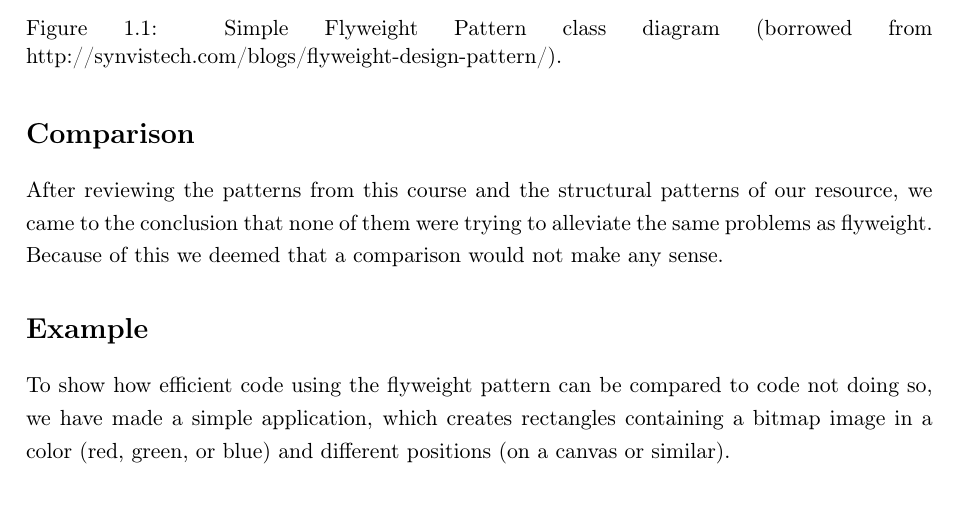
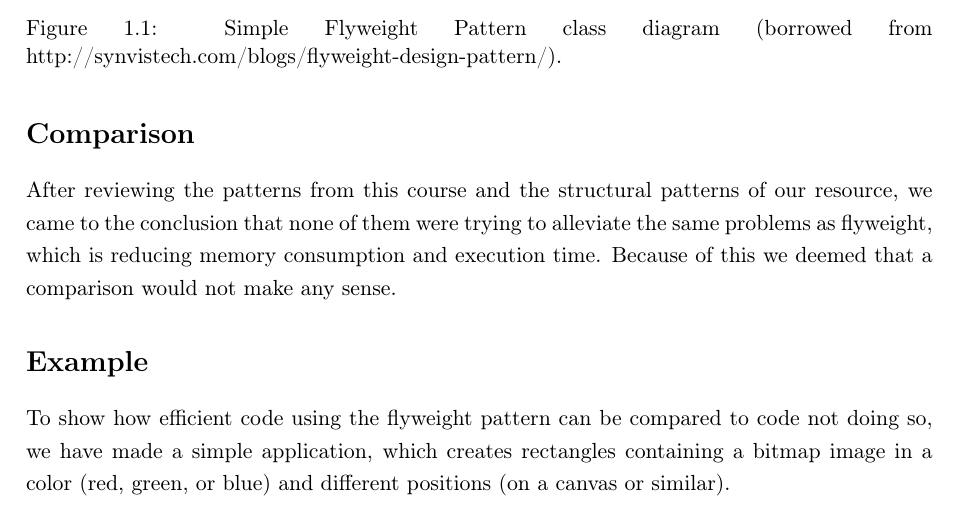
Before and after one commit to MadsTheEngineer/Flyweight, a LaTeX book (LaTeX/Rapport.tex, which reads LaTeX/Content/Comparison.tex): part of page 3 of 7, cut so that both start at the same text. Compiled offline with pdfLaTeX.

Commit message:
Change to Comparison.tex

```diff
--- a/LaTeX/Content/Comparison.tex
+++ b/LaTeX/Content/Comparison.tex
@@ -1,2 +1,2 @@
 \section{Comparison}
-After reviewing the patterns from this course and the structural patterns of our resource, we came to the conclusion that none of them were trying to alleviate the same problems as flyweight. Because of this we deemed that a comparison would not make any sense.
+After reviewing the patterns from this course and the structural patterns of our resource, we came to the conclusion that none of them were trying to alleviate the same problems as flyweight, which is reducing memory consumption and execution time. Because of this we deemed that a comparison would not make any sense.
```
